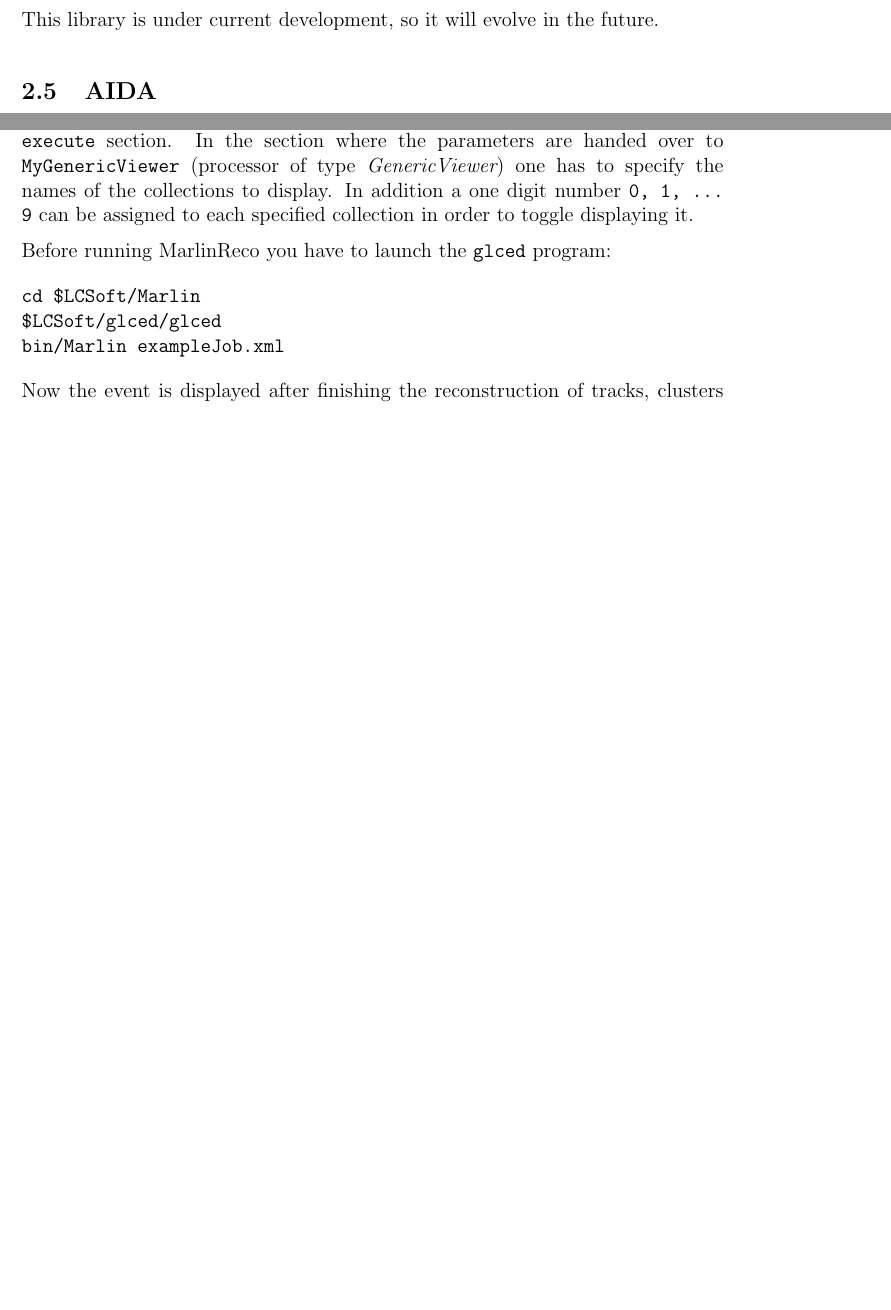
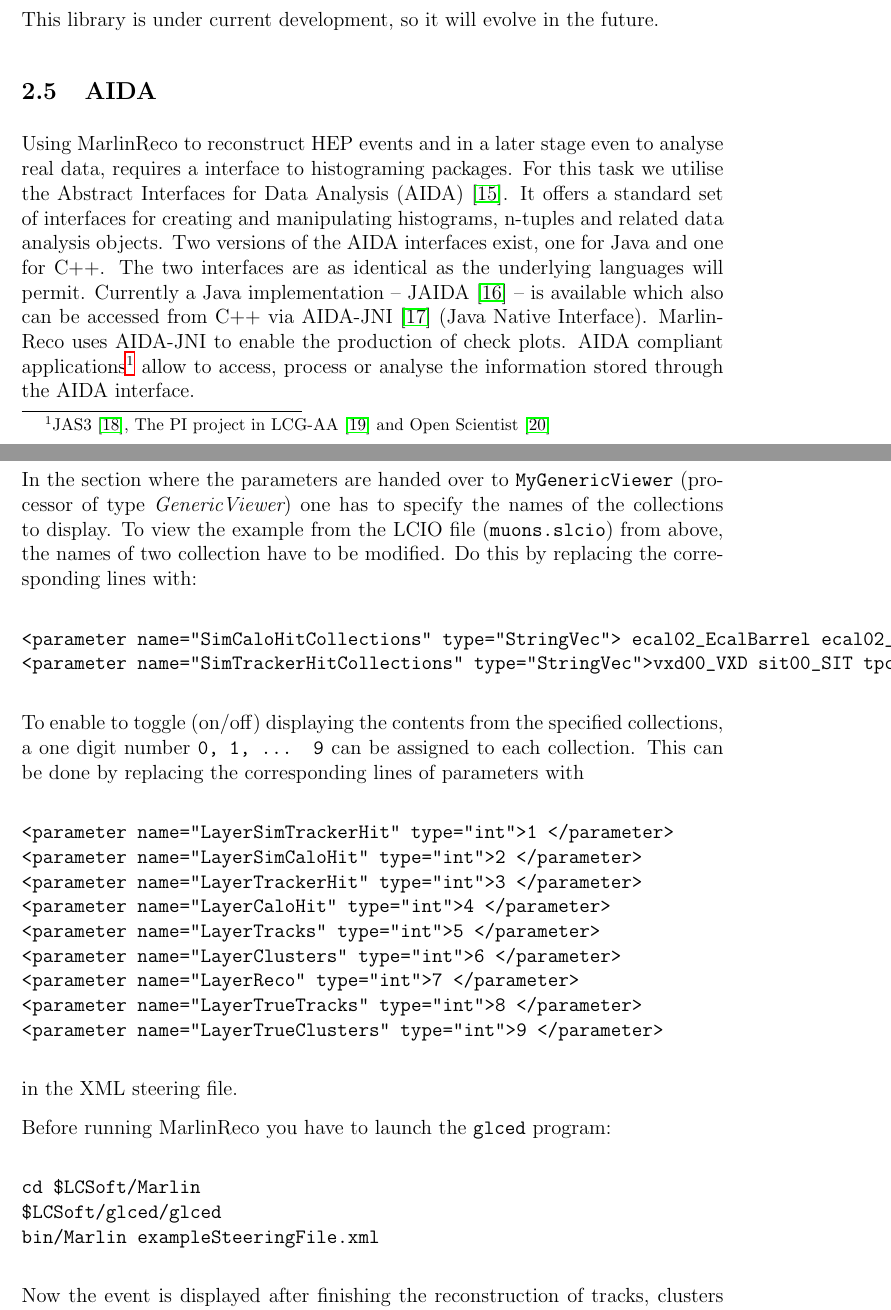
Before and after one commit to iLCSoft/MarlinReco, a LaTeX paper (doc/manual/manual.tex, which reads doc/manual/manual_document.tex): two parts of pages 6 and 16 of 28 before the commit and two parts of pages 6 and 17 of 30 after it, joined at a grey line, cut so that both start at the same text, the shorter picture padded with empty space. Compiled offline with LaTeX, dvips and Ghostscript; a LaTeX package or settings file that is missing is left out.

Commit message:
add subsection about AIDA

```diff
--- a/doc/manual/manual_document.tex
+++ b/doc/manual/manual_document.tex
@@ -184,6 +184,23 @@ roughly divided into four sets:
 This library is under current development, so it will evolve in the future.
 
 \subsection{AIDA}
+
+Using MarlinReco to reconstruct HEP events and in a later stage even to
+analyse real data, requires a interface to histograming packages.
+For this task we utilise the Abstract Interfaces for Data Analysis
+(AIDA)~\cite{ref_aida}. It offers a standard set of interfaces for creating
+and manipulating histograms, n-tuples and related data analysis objects.
+Two versions of the AIDA interfaces exist, one for Java and
+one for C++. The two interfaces are as identical as the underlying
+languages will permit. Currently a Java implementation --
+JAIDA~\cite{ref_jaida} -- is available which also can be accessed from C++
+via AIDA-JNI~\cite{ref_aidajni} (Java Native Interface).
+MarlinReco uses AIDA-JNI to enable the production of check plots.
+AIDA compliant applications\footnote{
+      JAS3~\cite{ref_jas}, The PI project in LCG-AA~\cite{ref_pi} and
+      Open Scientist~\cite{ref_OS}}
+allow to access, process or analyse the information
+stored through the AIDA interface.
 
 \subsection{Other Libraries} \label{sec:otherlibs}
 
@@ -665,4 +682,3 @@ Add the line
 \end{verbatim}
 
 as the second last processor (before the {\tt MyLCIOOutputProcessor})
-in the {\tt execute} section. In the section
@@ -669,15 +706,40 @@ in the {\tt execute} section. In the section
+In the section
 where the parameters are handed over to {\tt MyGenericViewer}
 (processor of type {\em GenericViewer}) one has to specify the
-names of the collections to display. In addition a one digit number
-{\tt 0, 1, ... 9} can be assigned to each specified collection
-in order to toggle displaying it.
+names of the collections to display. To view the example from the LCIO file
+({\tt muons.slcio}) from above, the names of two collection have to be
+modified. Do this by replacing the corresponding lines with:
+
+\begin{verbatim}
+<parameter name="SimCaloHitCollections" type="StringVec"> ecal02_EcalBarrel ecal02_EcalEndcap hcalFeScintillator_HcalBarrelEnd hcalFeScintillator_HcalBarrelReg hcalFeScintillator_HcalEndCaps </parameter>
+<parameter name="SimTrackerHitCollections" type="StringVec">vxd00_VXD sit00_SIT tpc04_TPC </parameter>
+\end{verbatim}
+
+To enable to toggle (on/off) displaying the contents from the
+specified collections, a one digit number {\tt 0, 1, ... 9} can be assigned
+to each collection. This can be done by replacing the corresponding
+lines of parameters with
+
+\begin{verbatim}
+<parameter name="LayerSimTrackerHit" type="int">1 </parameter>
+<parameter name="LayerSimCaloHit" type="int">2 </parameter>
+<parameter name="LayerTrackerHit" type="int">3 </parameter>
+<parameter name="LayerCaloHit" type="int">4 </parameter>
+<parameter name="LayerTracks" type="int">5 </parameter>
+<parameter name="LayerClusters" type="int">6 </parameter>
+<parameter name="LayerReco" type="int">7 </parameter>
+<parameter name="LayerTrueTracks" type="int">8 </parameter>
+<parameter name="LayerTrueClusters" type="int">9 </parameter>
+\end{verbatim}
+
+in the XML steering file.
 
 Before running MarlinReco you have to launch the {\tt glced} program:
 
 \begin{verbatim}
 cd $LCSoft/Marlin
 $LCSoft/glced/glced
-bin/Marlin exampleJob.xml
+bin/Marlin exampleSteeringFile.xml
 \end{verbatim}
 
 Now the event is displayed after finishing the reconstruction of
```
Also changed, not shown: doc/manual/manual_document.tex (38 more changed lines).
